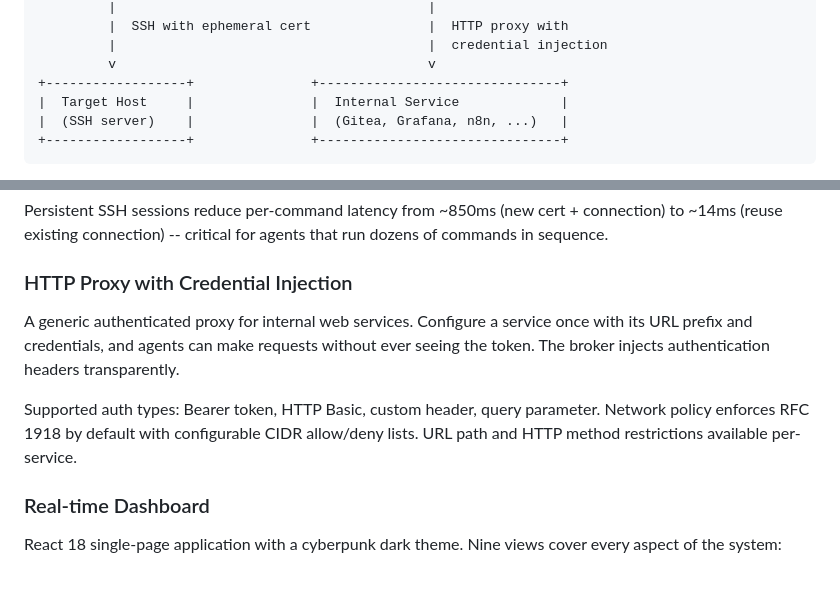
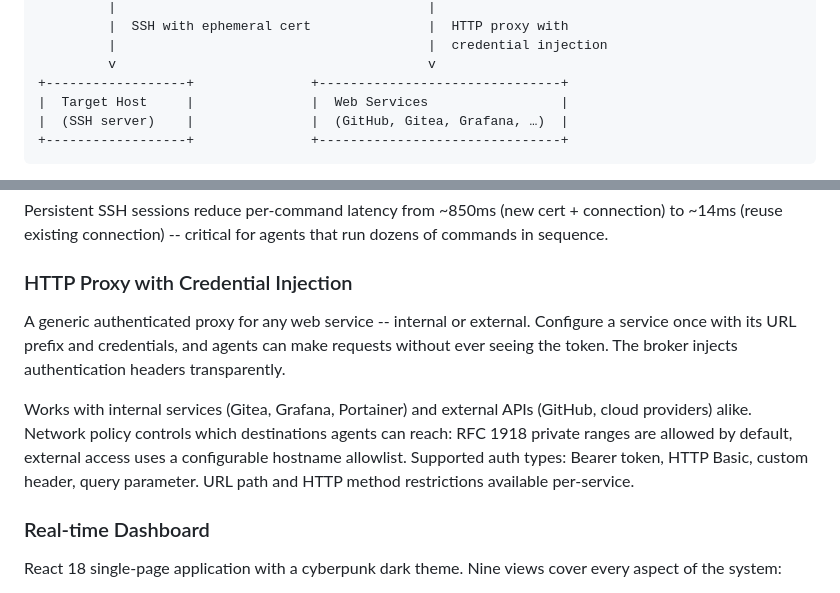
Before and after one commit to EphyrAI/Ephyr, a Markdown page: README.md, 2 parts joined by grey strips. Drawn GitHub-style.

Commit message:
docs: clarify HTTP proxy supports both internal and external services
Architecture diagram and feature descriptions previously implied the proxy
was limited to internal services. Updated to reflect that external APIs
(GitHub, cloud providers) are fully supported via network policy allowlisting.

````diff
--- a/README.md
+++ b/README.md
@@ -53,8 +53,8 @@ Clauth runs as three isolated processes with strict privilege separation:
          |                                        |  credential injection
          v                                        v
 +------------------+               +-------------------------------+
-|  Target Host     |               |  Internal Service             |
-|  (SSH server)    |               |  (Gitea, Grafana, n8n, ...)   |
+|  Target Host     |               |  Web Services                 |
+|  (SSH server)    |               |  (GitHub, Gitea, Grafana, …)  |
 +------------------+               +-------------------------------+
 ```
 
@@ -108,9 +108,9 @@ Persistent SSH sessions reduce per-command latency from ~850ms (new cert + conne
 
 ### HTTP Proxy with Credential Injection
 
-A generic authenticated proxy for internal web services. Configure a service once with its URL prefix and credentials, and agents can make requests without ever seeing the token. The broker injects authentication headers transparently.
+A generic authenticated proxy for any web service -- internal or external. Configure a service once with its URL prefix and credentials, and agents can make requests without ever seeing the token. The broker injects authentication headers transparently.
 
-Supported auth types: Bearer token, HTTP Basic, custom header, query parameter. Network policy enforces RFC 1918 by default with configurable CIDR allow/deny lists. URL path and HTTP method restrictions available per-service.
+Works with internal services (Gitea, Grafana, Portainer) and external APIs (GitHub, cloud providers) alike. Network policy controls which destinations agents can reach: RFC 1918 private ranges are allowed by default, external access uses a configurable hostname allowlist. Supported auth types: Bearer token, HTTP Basic, custom header, query parameter. URL path and HTTP method restrictions available per-service.
 
 ### Real-time Dashboard
 
````
Also changed, not shown: docs/configuration.md (+1 -1 lines).
